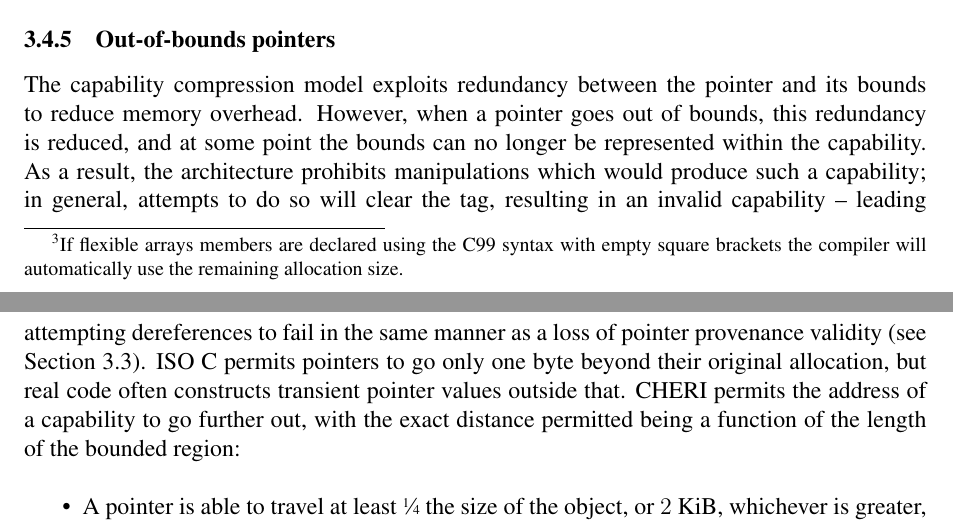
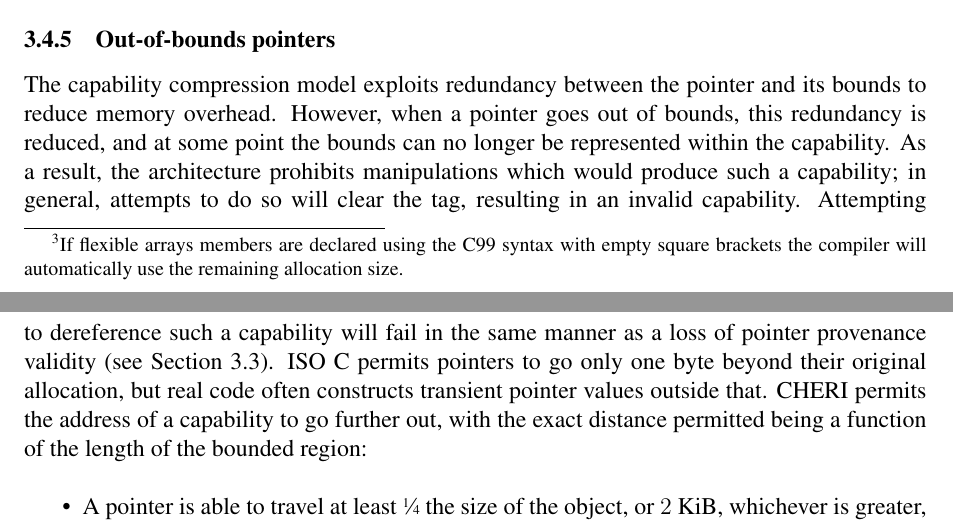
Before and after one commit to CTSRD-CHERI/cheri-c-programming, a LaTeX paper (cheri-c-programming.tex): two parts of pages 13 and 14 of 24, joined at a grey line, cut so that both start at the same text. Compiled offline with pdfLaTeX.

Commit message:
Break up a run-on sentence.

```diff
--- a/cheri-c-programming.tex
+++ b/cheri-c-programming.tex
@@ -902,7 +902,8 @@ However, when a pointer goes out of bounds, this redundancy is reduced, and at
 some point the bounds can no longer be represented within the capability.
 As a result, the architecture prohibits manipulations which would produce such
 a capability; in general, attempts to do so will clear the tag, resulting in
-an invalid capability -- leading attempting dereferences to fail in the same
+an invalid capability.
+Attempting to dereference such a capability will fail in the same
 manner as a loss of pointer provenance validity (see
 \Cref{sec:pointer_provenance_validity}).
 \psnote{Comment on whether that should immediately trap instead?}
```
